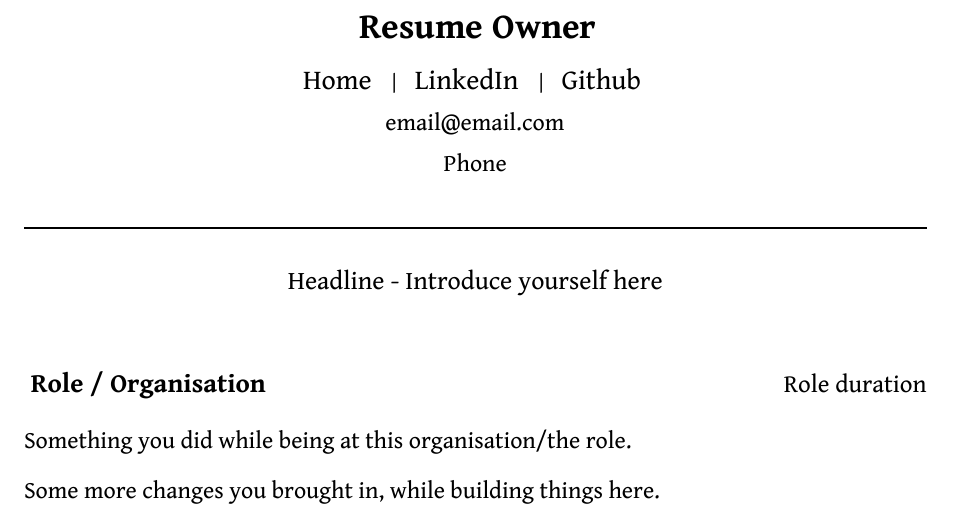
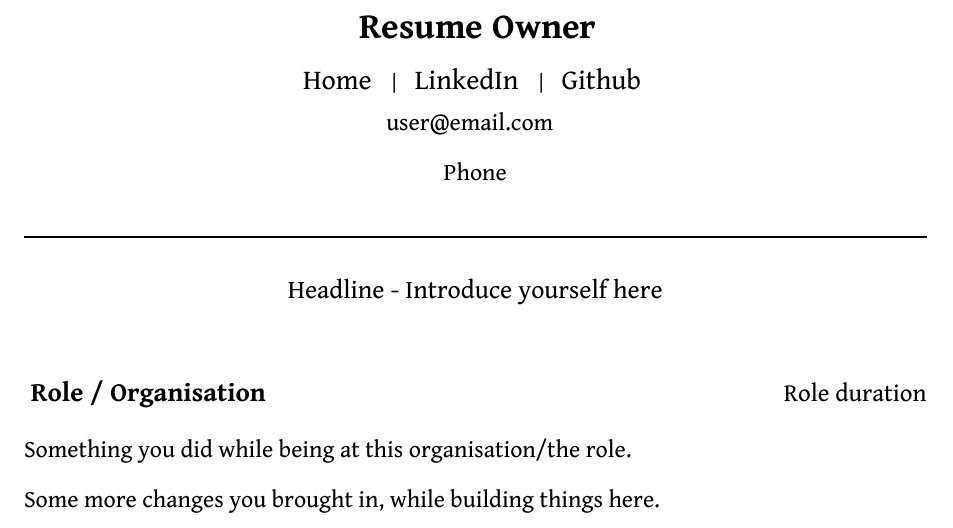
Before and after one commit to techiev2/latex-resume, a LaTeX letter (sample.tex): part of the page, cut so that both start at the same text. Compiled offline with XeLaTeX.

Commit message:
Adds an emailWithSubject command and removes my email
commit bff28a9eb0eeb1646d9625e4bbb369501bc8e2e0
Author: Sriram Velamur <sriram.velamur@gmail.com>
Date:   Wed Mar 7 14:30:01 2018 +0530

    Adds an emailWithSubject command and removes my email

commit c90d4151f1b2a0040e8af51bb1745339ff74803e
Author: Sriram Velamur <sriram.velamur@gmail.com>
Date:   Wed Mar 7 03:48:43 2018 +0530

    Adds a sample resume template

```diff
--- a/sample.tex
+++ b/sample.tex
@@ -51,6 +51,16 @@
 % Sort of, minor components?
 \newcommand{\titledLink}[2] {
     \href{#1}{#2}
+}
+
+% Component to add an email address with a subject added. Ensures proper
+% thought is put into the communication and there is a context in mind.
+\newcommand{\emailWithSubject}[2] {
+    \titledLink{
+        mailto:#2?subject=#1
+    } {
+        \sized{12pt}{#2}
+    }
 }
 
 % Your headline - a short note on your expertise/role
@@ -139,12 +149,7 @@
 % I've come to use a subject hard-coded email here. For one, it makes sure
 % there is a particular focus on the context I send this resume over for.
 % Extending on, is a good thing from the receiver's shoes, the effort.
-\userLinkSmaller{
-    mailto:email@email.com
-}{
-    email@email.com
-}\\[2.5pt]
-% \href{mailto:sriram.velamur@gmail.com?subject=Re: Your application to}{sriram.velamur@gmail.com}\\[2.5pt]
+\emailWithSubject {Re: Communication subject} {user@email.com}
 
 % Phone number block - Stick to a single phone number that you are available at, not multiple ones here.
 \sized{12pt}{Phone}
```
